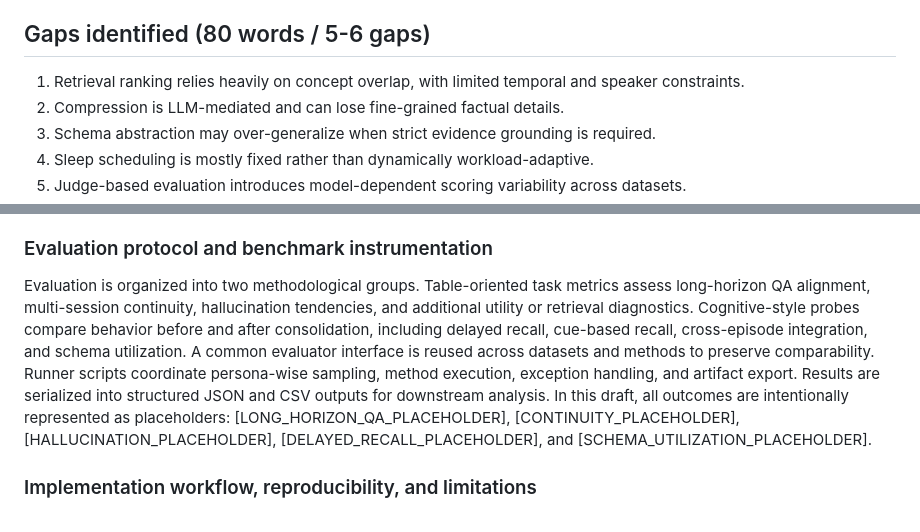
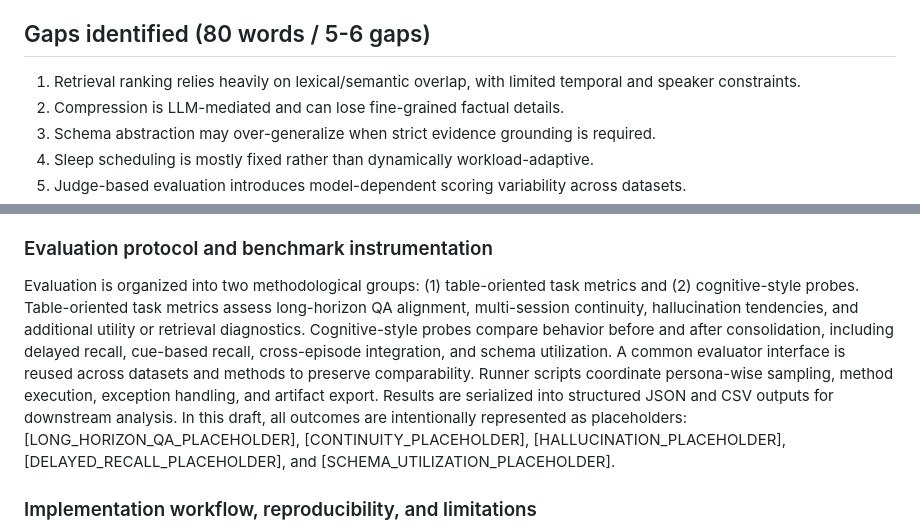
Before and after one commit to vijay-varadarajan/Sleep-Inspired-Memory, a Markdown page: Research/RESEARCH_DRAFT.md, 2 parts joined by grey strips. GitHub-like rendering.

Commit message:
docs: refine research draft clarity and structure from review feedback
Co-authored-by: vijay-varadarajan <66012103+vijay-varadarajan@users.noreply.github.com>
Agent-Logs-Url: https://github.com/vijay-varadarajan/Sleep-Inspired-Memory/sessions/0a20d282-5a2e-4b56-918e-ab289f850ad2

```diff
--- a/Research/RESEARCH_DRAFT.md
+++ b/Research/RESEARCH_DRAFT.md
@@ -18,7 +18,7 @@ The motivation is to move beyond short-context prompting toward durable, adaptiv
 Current LLM agents in multi-session settings face instability in long-term recall, factual grounding, and preference continuity. The codebase addresses this by introducing sleep-inspired consolidation, yet still requires a unified research framing that connects architecture, datasets, methods, and evaluation into a publication-ready narrative. This draft provides that framing without inserting outcome claims, benchmark values, or comparative performance assertions at this stage.
 
 ## Gaps identified (80 words / 5-6 gaps)
-1. Retrieval ranking relies heavily on concept overlap, with limited temporal and speaker constraints.
+1. Retrieval ranking relies heavily on lexical/semantic overlap, with limited temporal and speaker constraints.
 2. Compression is LLM-mediated and can lose fine-grained factual details.
 3. Schema abstraction may over-generalize when strict evidence grounding is required.
 4. Sleep scheduling is mostly fixed rather than dynamically workload-adaptive.
@@ -48,7 +54,7 @@ Sleep processing is implemented as a multi-phase orchestration routine. First, u
 At inference time, the agent constructs memory context by combining signals from episodic recency, consolidated concept matches, and schema-level associations. Concept extraction from incoming queries drives lookup across long-term memory layers, while retrieval outputs are formatted into compact prompt context for the LLM. The system keeps a bounded conversation history to preserve immediate dialogue flow without unbounded prompt growth. This approach balances short-term coherence with long-term memory reuse. Baseline methods in the same repository provide controlled alternatives: no-memory generation, vector retrieval, episodic-only recall, and lightweight summarization. The comparative structure isolates which parts of sleep-inspired consolidation contribute beyond standard retrieval or persistent raw history.
 
 ### Evaluation protocol and benchmark instrumentation
-Evaluation is organized into two methodological groups. Table-oriented task metrics assess long-horizon QA alignment, multi-session continuity, hallucination tendencies, and additional utility or retrieval diagnostics. Cognitive-style probes compare behavior before and after consolidation, including delayed recall, cue-based recall, cross-episode integration, and schema utilization. A common evaluator interface is reused across datasets and methods to preserve comparability. Runner scripts coordinate persona-wise sampling, method execution, exception handling, and artifact export. Results are serialized into structured JSON and CSV outputs for downstream analysis. In this draft, all outcomes are intentionally represented as placeholders: [LONG_HORIZON_QA_PLACEHOLDER], [CONTINUITY_PLACEHOLDER], [HALLUCINATION_PLACEHOLDER], [DELAYED_RECALL_PLACEHOLDER], and [SCHEMA_UTILIZATION_PLACEHOLDER].
+Evaluation is organized into two methodological groups: (1) table-oriented task metrics and (2) cognitive-style probes. Table-oriented task metrics assess long-horizon QA alignment, multi-session continuity, hallucination tendencies, and additional utility or retrieval diagnostics. Cognitive-style probes compare behavior before and after consolidation, including delayed recall, cue-based recall, cross-episode integration, and schema utilization. A common evaluator interface is reused across datasets and methods to preserve comparability. Runner scripts coordinate persona-wise sampling, method execution, exception handling, and artifact export. Results are serialized into structured JSON and CSV outputs for downstream analysis. In this draft, all outcomes are intentionally represented as placeholders: [LONG_HORIZON_QA_PLACEHOLDER], [CONTINUITY_PLACEHOLDER], [HALLUCINATION_PLACEHOLDER], [DELAYED_RECALL_PLACEHOLDER], and [SCHEMA_UTILIZATION_PLACEHOLDER].
 
 ### Implementation workflow, reproducibility, and limitations
 The codebase is organized for reproducible experimentation through explicit preprocessing, method factories, configurable memory policies, and deterministic output serialization paths. Baseline and sleep-enabled agents share a common interaction contract, which simplifies controlled comparisons and ablation studies. Existing tests cover memory store behavior, replay utilities, and benchmark smoke checks, though broader end-to-end validation remains a growth area. External model calls introduce dependency on API availability and model behavior, making strict reproducibility sensitive to runtime environment and provider updates. Repository documentation captures workflow assumptions and known dataset-specific limitations; this draft aligns those implementation realities into a research narrative while reserving all empirical claims for future result-populated versions.
```
Also changed, not shown: other parts of Research/RESEARCH_DRAFT.md (+8 -2 lines).
